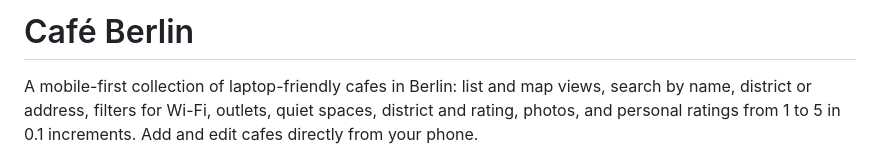
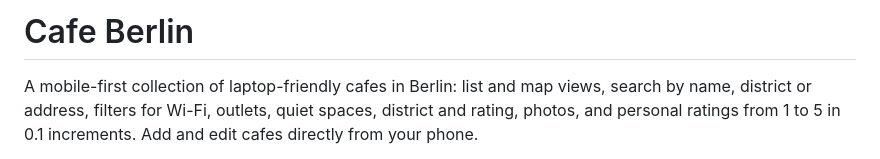
Before and after one commit to AnastasiaMamontova/LaptopFriendlyCafe, a Markdown page: README.md, the part around the change. Rendered like a GitHub page.

Commit message:
Use plain Cafe spelling and verify Android 1.0.5 with all UI updates

```diff
--- a/README.md
+++ b/README.md
@@ -1,4 +1,4 @@
-# Café Berlin
+# Cafe Berlin
 
 A mobile-first collection of laptop-friendly cafes in Berlin: list and map views,
 search by name, district or address, filters for Wi-Fi, outlets, quiet spaces,
```
Also changed, not shown: docs/ANDROID_RELEASE_1.0.5.md (added, +65 -0 lines), docs/VERIFICATION.md (+20 -5 lines), scripts/android-README.md (+2 -2 lines), docs/screenshots/catalog-top-mobile.png, docs/screenshots/opening-hours-mobile.png, docs/screenshots/weekday-hours-field.png, 9 other files.
